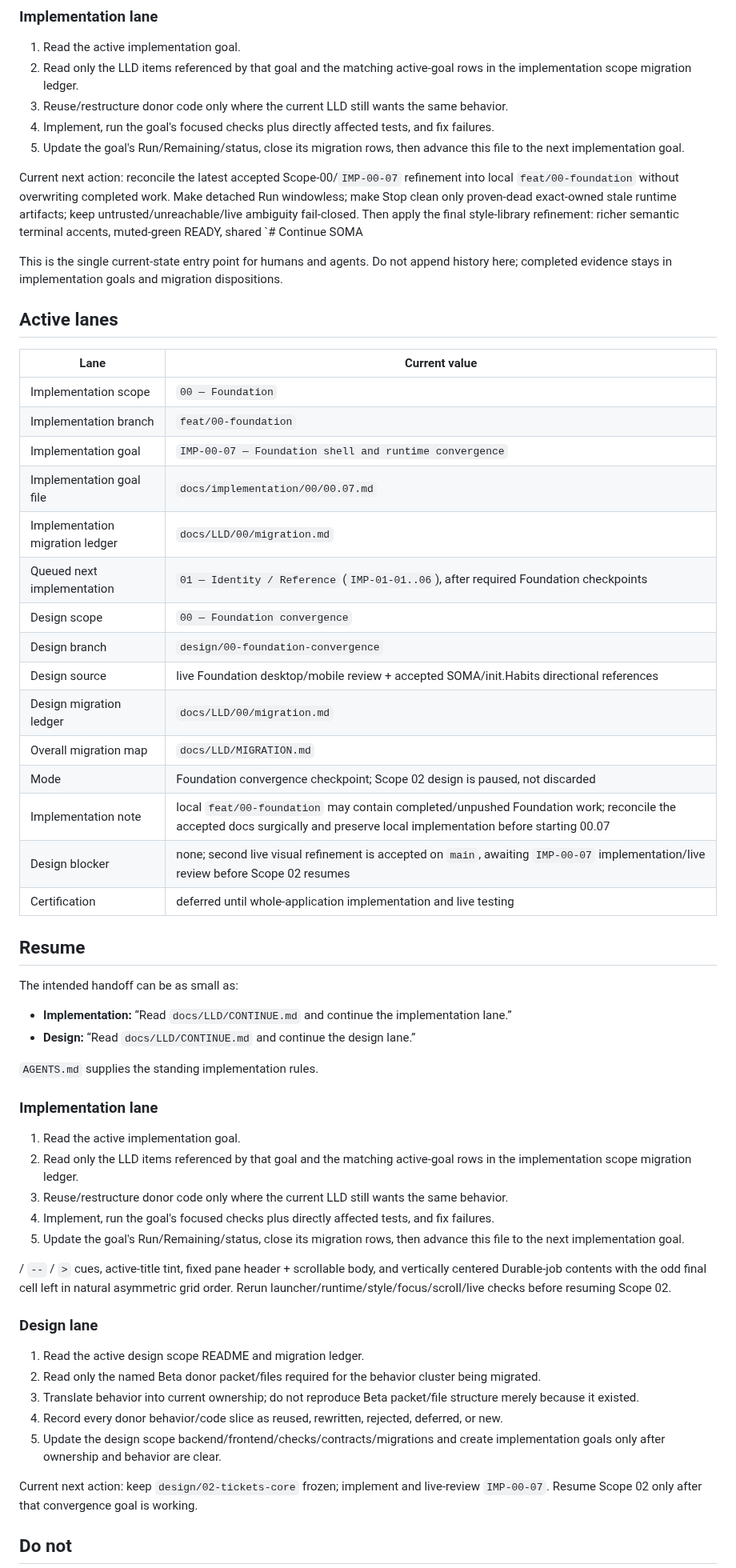
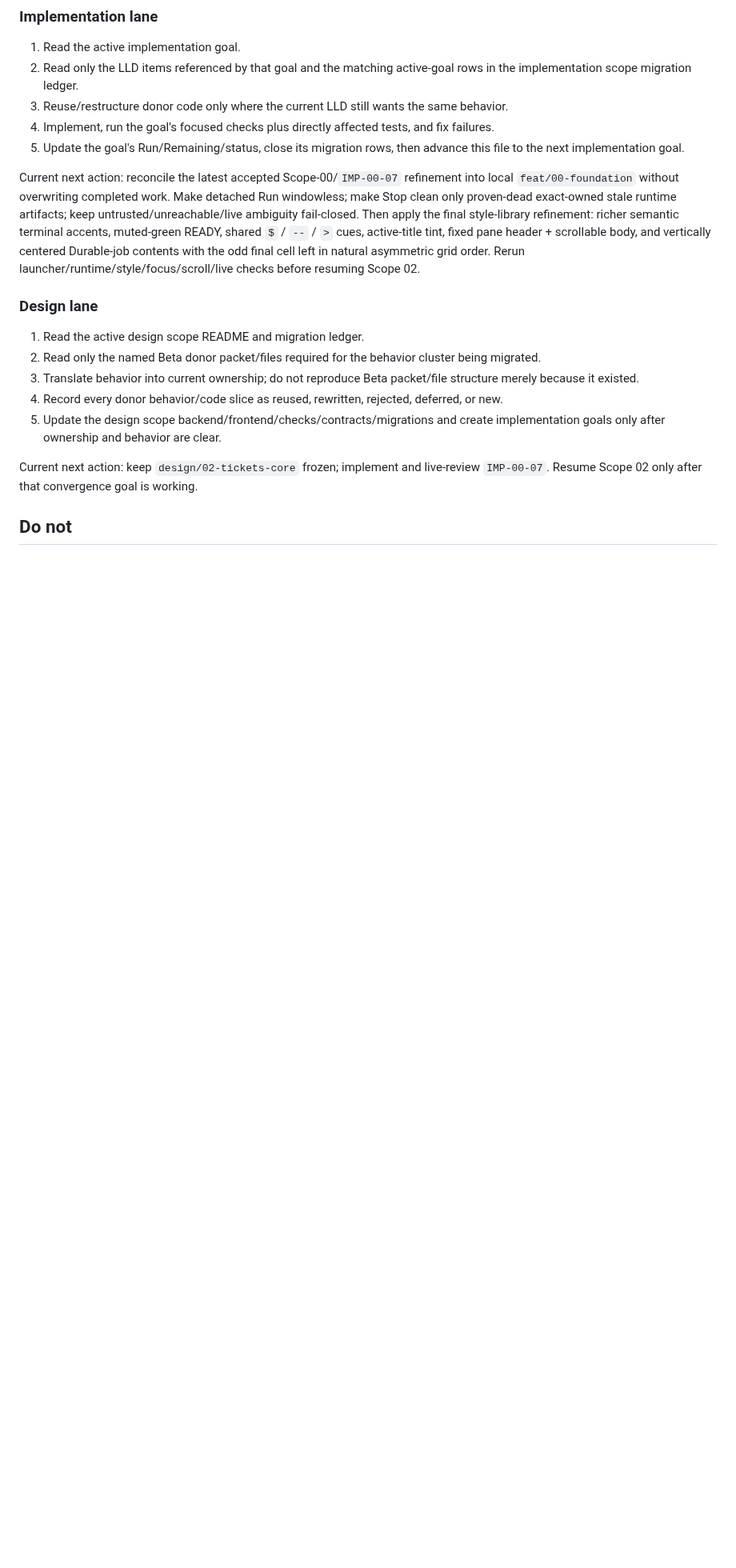
Before and after one commit to francoguchi/soma, a Markdown page: docs/LLD/CONTINUE.md, the part around the change. Shown at 80% size. GitHub-like rendering; blank space fills up the shorter version.

Commit message:
Repair continuation after fourth Foundation review

```diff
--- a/docs/LLD/CONTINUE.md
+++ b/docs/LLD/CONTINUE.md
@@ -39,48 +39,7 @@ The intended handoff can be as small as:
 4. Implement, run the goal's focused checks plus directly affected tests, and fix failures.
 5. Update the goal's Run/Remaining/status, close its migration rows, then advance this file to the next implementation goal.
 
-Current next action: reconcile the latest accepted Scope-00/`IMP-00-07` refinement into local `feat/00-foundation` without overwriting completed work. Make detached Run windowless; make Stop clean only proven-dead exact-owned stale runtime artifacts; keep untrusted/unreachable/live ambiguity fail-closed. Then apply the final style-library refinement: richer semantic terminal accents, muted-green READY, shared `# Continue SOMA
-
-This is the single current-state entry point for humans and agents. Do not append history here; completed evidence stays in implementation goals and migration dispositions.
-
-## Active lanes
-
-| Lane | Current value |
-|---|---|
-| Implementation scope | `00 — Foundation` |
-| Implementation branch | `feat/00-foundation` |
-| Implementation goal | `IMP-00-07 — Foundation shell and runtime convergence` |
-| Implementation goal file | `docs/implementation/00/00.07.md` |
-| Implementation migration ledger | `docs/LLD/00/migration.md` |
-| Queued next implementation | `01 — Identity / Reference` (`IMP-01-01..06`), after required Foundation checkpoints |
-| Design scope | `00 — Foundation convergence` |
-| Design branch | `design/00-foundation-convergence` |
-| Design source | live Foundation desktop/mobile review + accepted SOMA/init.Habits directional references |
-| Design migration ledger | `docs/LLD/00/migration.md` |
-| Overall migration map | `docs/LLD/MIGRATION.md` |
-| Mode | Foundation convergence checkpoint; Scope 02 design is paused, not discarded |
-| Implementation note | local `feat/00-foundation` may contain completed/unpushed Foundation work; reconcile the accepted docs surgically and preserve local implementation before starting 00.07 |
-| Design blocker | none; second live visual refinement is accepted on `main`, awaiting `IMP-00-07` implementation/live review before Scope 02 resumes |
-| Certification | deferred until whole-application implementation and live testing |
-
-## Resume
-
-The intended handoff can be as small as:
-
-- **Implementation:** “Read `docs/LLD/CONTINUE.md` and continue the implementation lane.”
-- **Design:** “Read `docs/LLD/CONTINUE.md` and continue the design lane.”
-
-`AGENTS.md` supplies the standing implementation rules.
-
-### Implementation lane
-
-1. Read the active implementation goal.
-2. Read only the LLD items referenced by that goal and the matching active-goal rows in the implementation scope migration ledger.
-3. Reuse/restructure donor code only where the current LLD still wants the same behavior.
-4. Implement, run the goal's focused checks plus directly affected tests, and fix failures.
-5. Update the goal's Run/Remaining/status, close its migration rows, then advance this file to the next implementation goal.
-
- / `--` / `>` cues, active-title tint, fixed pane header + scrollable body, and vertically centered Durable-job contents with the odd final cell left in natural asymmetric grid order. Rerun launcher/runtime/style/focus/scroll/live checks before resuming Scope 02.
+Current next action: reconcile the latest accepted Scope-00/`IMP-00-07` refinement into local `feat/00-foundation` without overwriting completed work. Make detached Run windowless; make Stop clean only proven-dead exact-owned stale runtime artifacts; keep untrusted/unreachable/live ambiguity fail-closed. Then apply the final style-library refinement: richer semantic terminal accents, muted-green READY, shared `$` / `--` / `>` cues, active-title tint, fixed pane header + scrollable body, and vertically centered Durable-job contents with the odd final cell left in natural asymmetric grid order. Rerun launcher/runtime/style/focus/scroll/live checks before resuming Scope 02.
 
 ### Design lane
 
```
